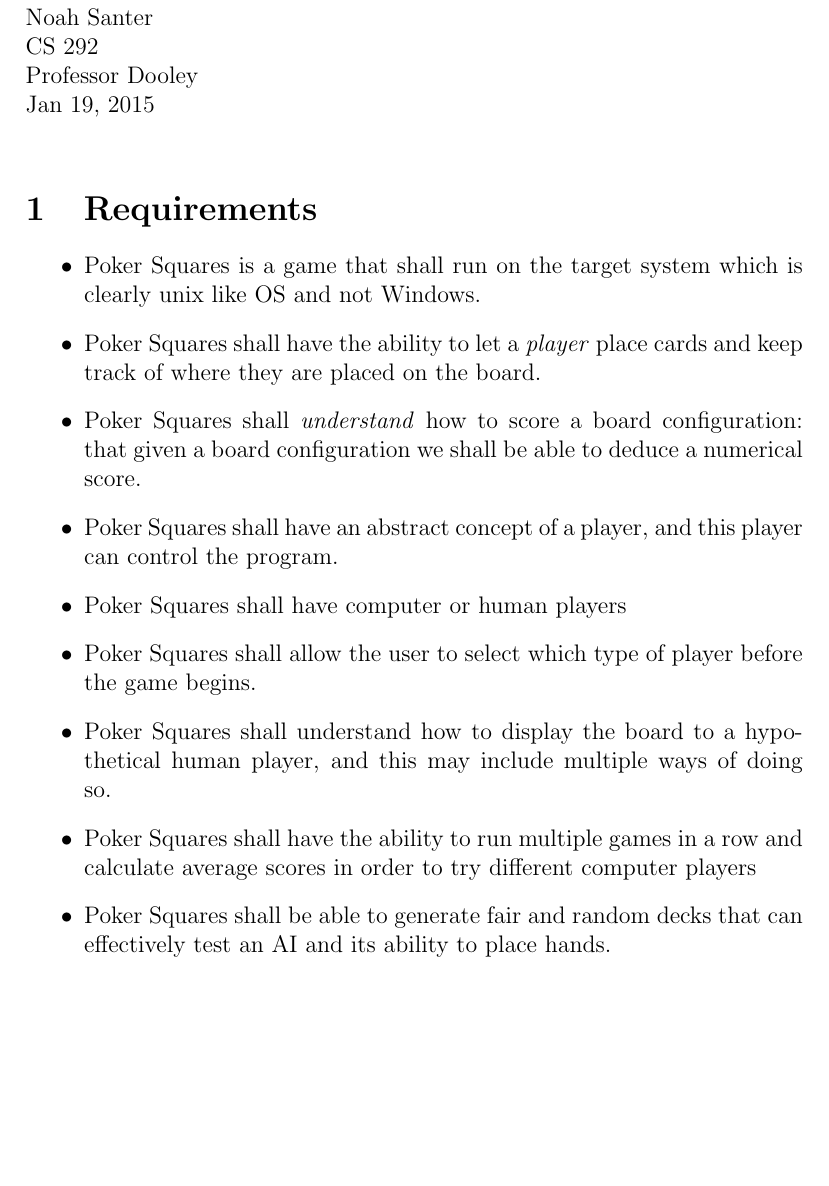
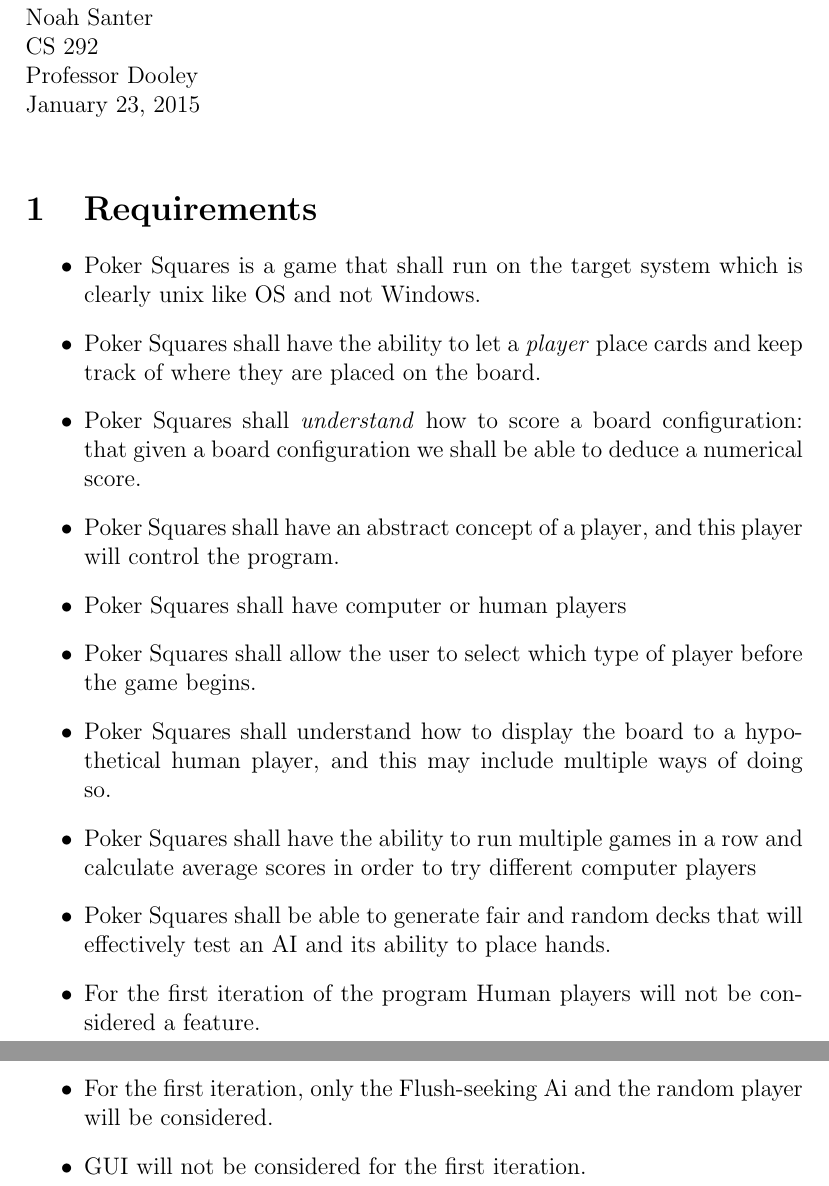
Before and after one commit to nesanter/pokersquares, a LaTeX document (README.tex): part of the page before the commit and two parts of pages 1 and 2 of 2 after it, the two joined at a grey line, cut so that both start at the same text, the shorter picture padded with empty space. Compiled offline with pdfLaTeX.

Commit message:
updated requirements

```diff
--- a/README.tex
+++ b/README.tex
@@ -6,7 +6,7 @@
 Noah Santer \\
 CS 292 \\
 Professor Dooley \\
-Jan 19, 2015 \\
+\today \\
 
 \section{Requirements}
 
@@ -14,12 +14,15 @@ Jan 19, 2015 \\
 \item Poker Squares is a game that shall run on the target system which is clearly unix like OS and not Windows.
 \item Poker Squares shall have the ability to let a \textit{player} place cards and keep track of where they are placed on the board.
 \item Poker Squares shall \textit{understand} how to score a board configuration: that given a board configuration we shall be able to deduce a numerical score.
-\item Poker Squares shall have an abstract concept of a player, and this player can control the program.
+\item Poker Squares shall have an abstract concept of a player, and this player will control the program.
 \item Poker Squares shall have computer or human players
 \item Poker Squares shall allow the user to select which type of player before the game begins.
 \item Poker Squares shall understand how to display the board to a hypothetical human player, and this may include multiple ways of doing so.
 \item Poker Squares shall have the ability to run multiple games in a row and calculate average scores in order to try different computer players
-\item Poker Squares shall be able to generate fair and random decks that can effectively test an AI and its ability to place hands.
+\item Poker Squares shall be able to generate fair and random decks that will effectively test an AI and its ability to place hands.
+\item For the first iteration of the program Human players will not be considered a feature.
+\item For the first iteration, only the Flush-seeking Ai and the random player will be considered.
+\item GUI will not be considered for the first iteration.
 \end{itemize}
 
 \end{document}
```
